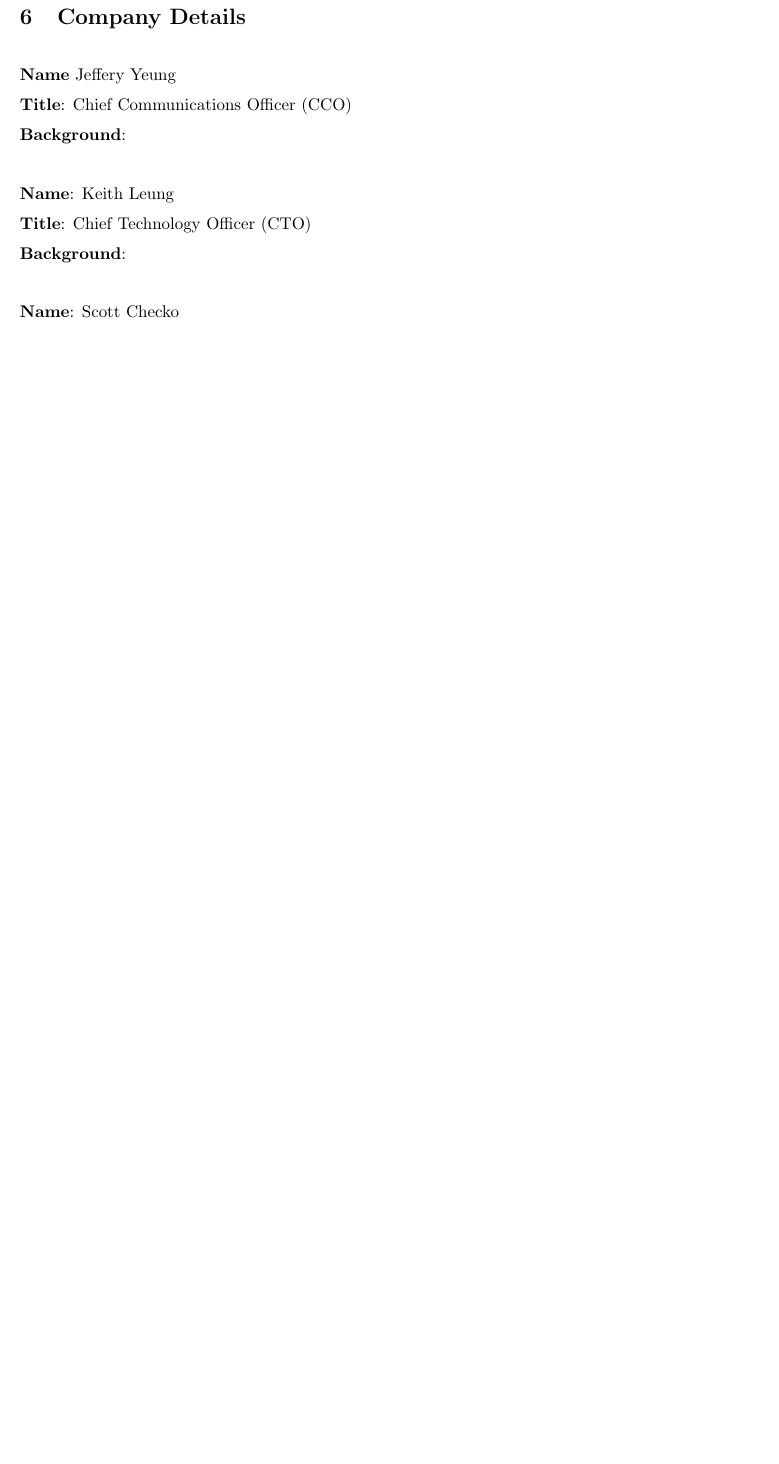
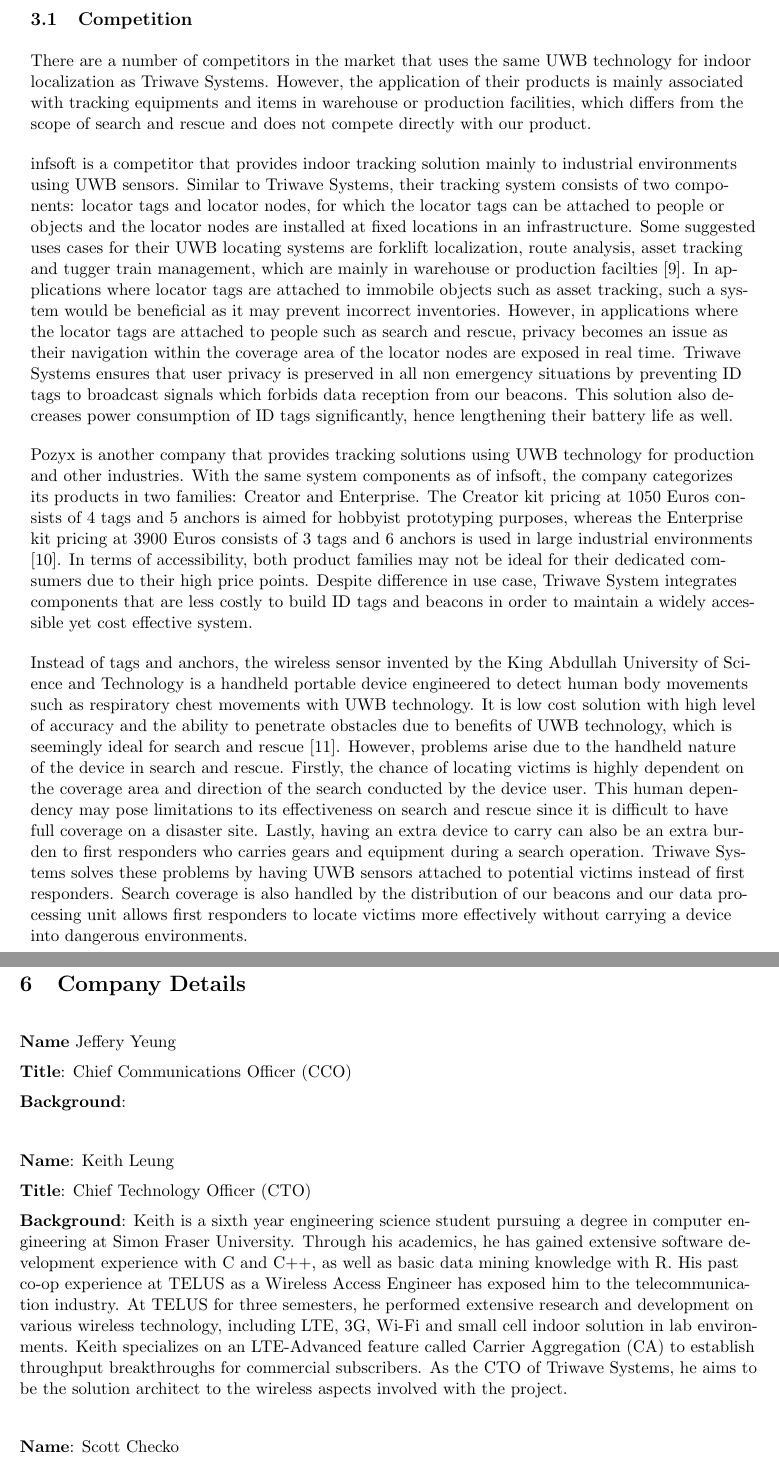
Before and after one commit to liuyal/Akriveia, a LaTeX document (_Project_proposal.tex, which reads 03_Current_Market_and_Competitions.tex, 06_company_details.tex): part of page 19 of 22 before the commit and two parts of pages 15 and 19 of 22 after it, the two joined at a grey line, cut at the place of the change, the shorter picture padded with empty space. Compiled offline with pdfLaTeX.

Commit message:
Added competition and CTO paragraphs

```diff
--- a/03_Current_Market_and_Competitions.tex
+++ b/03_Current_Market_and_Competitions.tex
@@ -3,3 +3,18 @@
 \setcounter{section}{2}
 \section{Current Market \& Competitions}
 \bigskip
+
+
+
+\subsection{Competition}
+\medskip
+There are a number of competitors in the market that uses the same UWB technology for indoor localization as Triwave Systems. However, the application of their products is mainly associated with tracking equipments and items in warehouse or production facilities, which differs from the scope of search and rescue and does not compete directly with our product.
+
+\bigskip
+infsoft is a competitor that provides indoor tracking solution mainly to industrial environments using UWB sensors. Similar to Triwave Systems, their tracking system consists of two components: locator tags and locator nodes, for which the locator tags can be attached to people or objects and the locator nodes are installed at fixed locations in an infrastructure. Some suggested uses cases for their UWB locating systems are forklift localization, route analysis, asset tracking and tugger train management, which are mainly in warehouse or production facilties \cite{R3-1}. In applications where locator tags are attached to immobile objects such as asset tracking, such a system would be beneficial as it may prevent incorrect inventories. However, in applications where the locator tags are attached to people such as search and rescue, privacy becomes an issue as their navigation within the coverage area of the locator nodes are exposed in real time. Triwave Systems ensures that user privacy is preserved in all non emergency situations by preventing ID tags to broadcast signals which forbids data reception from our beacons. This solution also decreases power consumption of ID tags significantly, hence lengthening their battery life as well.
+
+\bigskip
+Pozyx is another company that provides tracking solutions using UWB technology for production and other industries. With the same system components as of infsoft, the company categorizes its products in two families: Creator and Enterprise. The Creator kit pricing at 1050 Euros consists of 4 tags and 5 anchors is aimed for hobbyist prototyping purposes, whereas the Enterprise kit pricing at 3900 Euros consists of 3 tags and 6 anchors is used in large industrial environments \cite{R3-2}. In terms of accessibility, both product families may not be ideal for their dedicated comsumers due to their high price points. Despite difference in use case, Triwave System integrates components that are less costly to build ID tags and beacons in order to maintain a widely accessible yet cost effective system.
+
+\bigskip
+Instead of tags and anchors, the wireless sensor invented by the King Abdullah University of Science and Technology is a handheld portable device engineered to detect human body movements such as respiratory chest movements with UWB technology. It is low cost solution with high level of accuracy and the ability to penetrate obstacles due to benefits of UWB technology, which is seemingly ideal for search and rescue \cite{R3-3}. However, problems arise due to the handheld nature of the device in search and rescue. Firstly, the chance of locating victims is highly dependent on the coverage area and direction of the search conducted by the device user. This human dependency may pose limitations to its effectiveness on search and rescue since it is difficult to have full coverage on a disaster site. Lastly, having an extra device to carry can also be an extra burden to first responders who carries gears and equipment during a search operation. Triwave Systems solves these problems by having UWB sensors attached to potential victims instead of first responders. Search coverage is also handled by the distribution of our beacons and our data processing unit allows first responders to locate victims more effectively without carrying a device into dangerous environments.
--- a/06_company_details.tex
+++ b/06_company_details.tex
@@ -18,6 +18,7 @@
 \textbf{Title}: Chief Technology Officer (CTO) \\
 \medskip
 \textbf{Background}:
+Keith is a sixth year engineering science student pursuing a degree in computer engineering at Simon Fraser University. Through his academics, he has gained extensive software development experience with C and C++, as well as basic data mining knowledge with R. His past co-op experience at TELUS as a Wireless Access Engineer has exposed him to the telecommunication industry. At TELUS for three semesters, he performed extensive research and development on various wireless technology, including LTE, 3G, Wi-Fi and small cell indoor solution in lab environments. Keith specializes on an LTE-Advanced feature called Carrier Aggregation (CA) to establish throughput breakthroughs for commercial subscribers. As the CTO of Triwave Systems, he aims to be the solution architect to the wireless aspects involved with the project.
 
 \bigskip
 \bigskip
```
Also changed, not shown: bibi.bib (+21 -0 lines).
